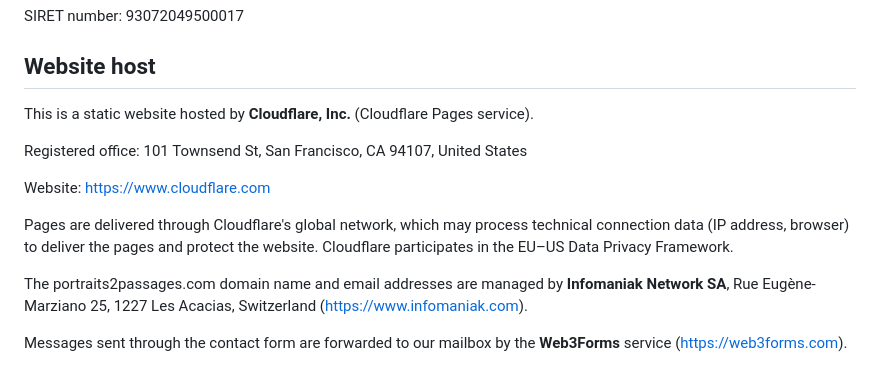
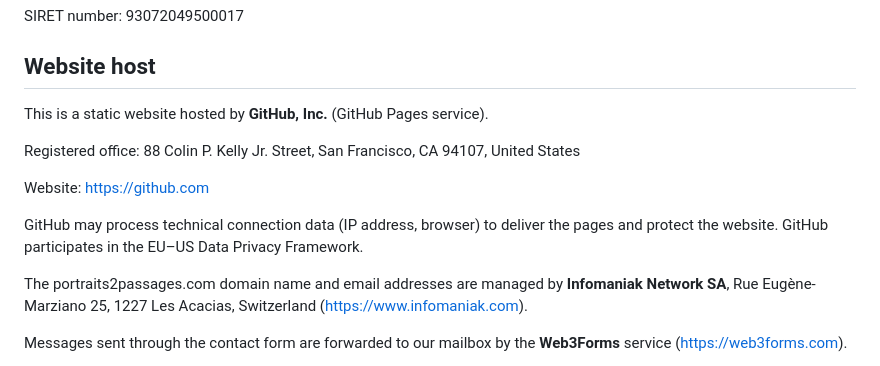
Before and after one commit to portraits2passages/portraits2passages.com, a Markdown page: src/content/mentions-legales.en.md, the part around the change. Rendered like a GitHub page.

```diff
--- a/src/content/mentions-legales.en.md
+++ b/src/content/mentions-legales.en.md
@@ -16,13 +16,13 @@ SIRET number: 93072049500017
 
 ## Website host
 
-This is a static website hosted by **Cloudflare, Inc.** (Cloudflare Pages service).
+This is a static website hosted by **GitHub, Inc.** (GitHub Pages service).
 
-Registered office: 101 Townsend St, San Francisco, CA 94107, United States
+Registered office: 88 Colin P. Kelly Jr. Street, San Francisco, CA 94107, United States
 
-Website: https://www.cloudflare.com
+Website: https://github.com
 
-Pages are delivered through Cloudflare's global network, which may process technical connection data (IP address, browser) to deliver the pages and protect the website. Cloudflare participates in the EU–US Data Privacy Framework.
+GitHub may process technical connection data (IP address, browser) to deliver the pages and protect the website. GitHub participates in the EU–US Data Privacy Framework.
 
 The portraits2passages.com domain name and email addresses are managed by **Infomaniak Network SA**, Rue Eugène-Marziano 25, 1227 Les Acacias, Switzerland (https://www.infomaniak.com).
 
```
Also changed, not shown: src/content/mentions-legales.md (+4 -4 lines).
